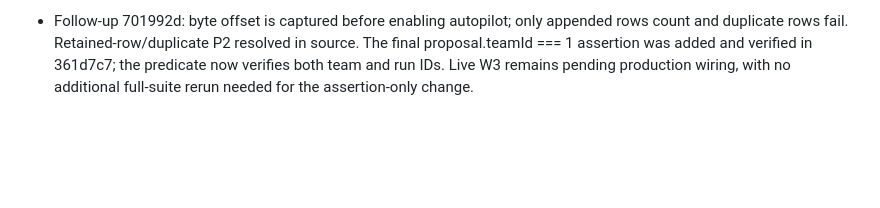
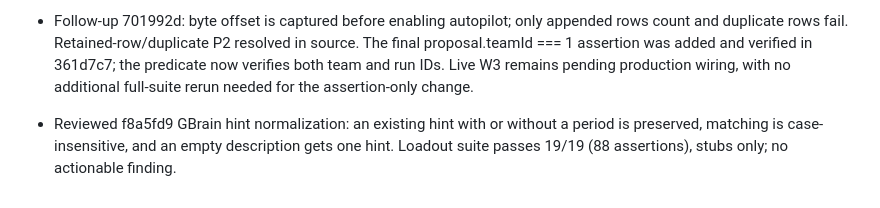
Before and after one commit to aemrebarut/qm-raid, a Markdown page: reviews/eng.md, the part around the change. Rendered like a GitHub page; blank space fills up the shorter version.

Commit message:
raid-eng-rev: verify GBrain hint normalization

```diff
--- a/reviews/eng.md
+++ b/reviews/eng.md
@@ -193,3 +193,5 @@ Each reviewed commit records its SHA, tests and result, concrete findings (sever
 - **P2, resolved by 701992d: W3 live test can pass using an old veto row.** `services/engine/test/workflow.e2e.ts:222` reads the entire retained log and takes the last matching teamId/runId. STATE_FILE=0 redeploys can reuse run IDs; an earlier team 1 / same run ID / u1 / t101 / go row satisfies the check even when the current run appends no row. Multiple current rows also pass. Capture the log offset before enabling autopilot and require exactly one matching newly appended row. Sent to raid-eng-flow; this is a test false-positive risk, not an observed production logger failure.
 
 - Follow-up 701992d: byte offset is captured before enabling autopilot; only appended rows count and duplicate rows fail. Retained-row/duplicate P2 resolved in source. The final proposal.teamId === 1 assertion was added and verified in 361d7c7; the predicate now verifies both team and run IDs. Live W3 remains pending production wiring, with no additional full-suite rerun needed for the assertion-only change.
+
+- Reviewed f8a5fd9 GBrain hint normalization: an existing hint with or without a period is preserved, matching is case-insensitive, and an empty description gets one hint. Loadout suite passes 19/19 (88 assertions), stubs only; no actionable finding.
```
